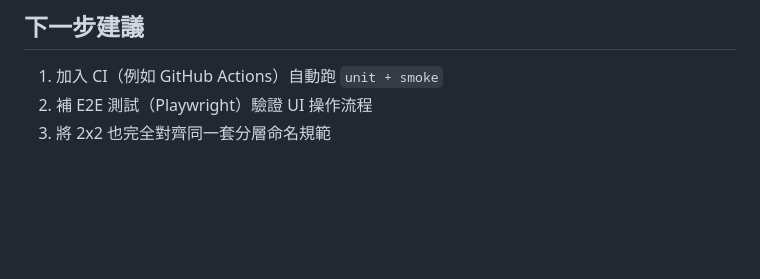
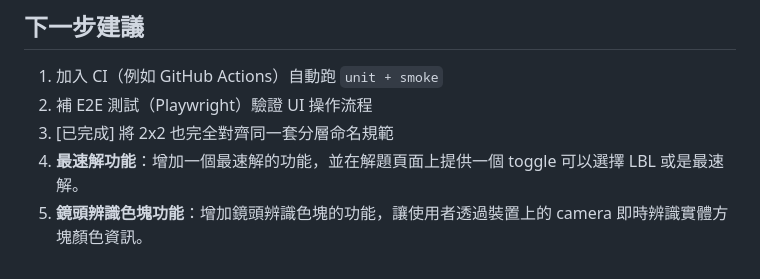
Before and after one commit to kavwang/RubiKCube, a Markdown page: README.md, the part around the change. Drawn GitHub-style; blank space fills up the shorter version.

Commit message:
docs: update README with completed tasks and future TODOs

```diff
--- a/README.md
+++ b/README.md
@@ -179,4 +179,6 @@ git commit -m "your message"
 
 1. 加入 CI（例如 GitHub Actions）自動跑 `unit + smoke`
 2. 補 E2E 測試（Playwright）驗證 UI 操作流程
-3. 將 2x2 也完全對齊同一套分層命名規範
+3. [已完成] 將 2x2 也完全對齊同一套分層命名規範
+4. **最速解功能**：增加一個最速解的功能，並在解題頁面上提供一個 toggle 可以選擇 LBL 或是最速解。
+5. **鏡頭辨識色塊功能**：增加鏡頭辨識色塊的功能，讓使用者透過裝置上的 camera 即時辨識實體方塊顏色資訊。
```
